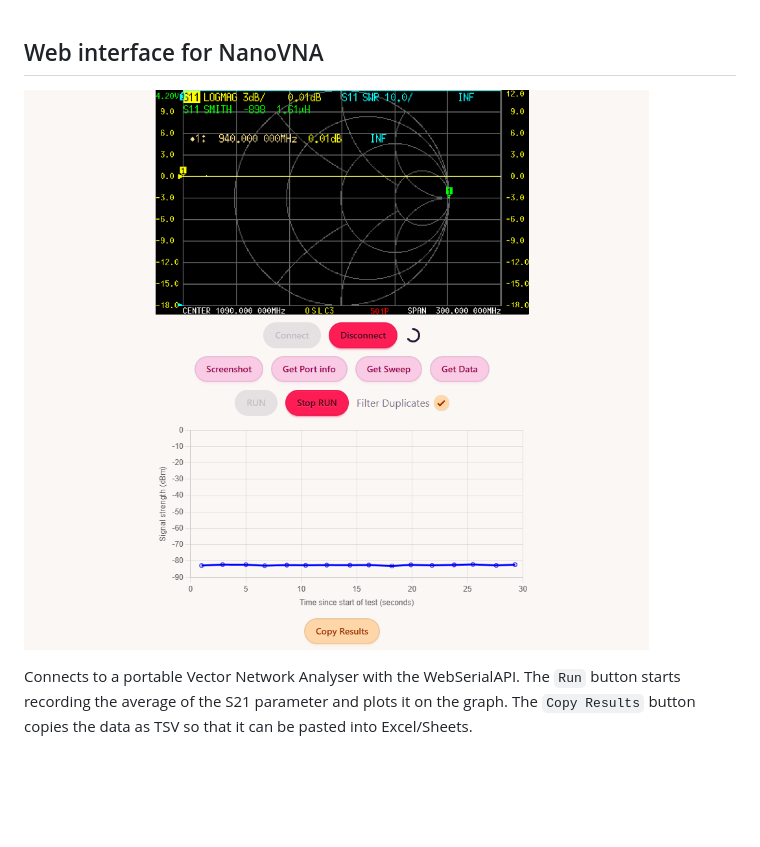
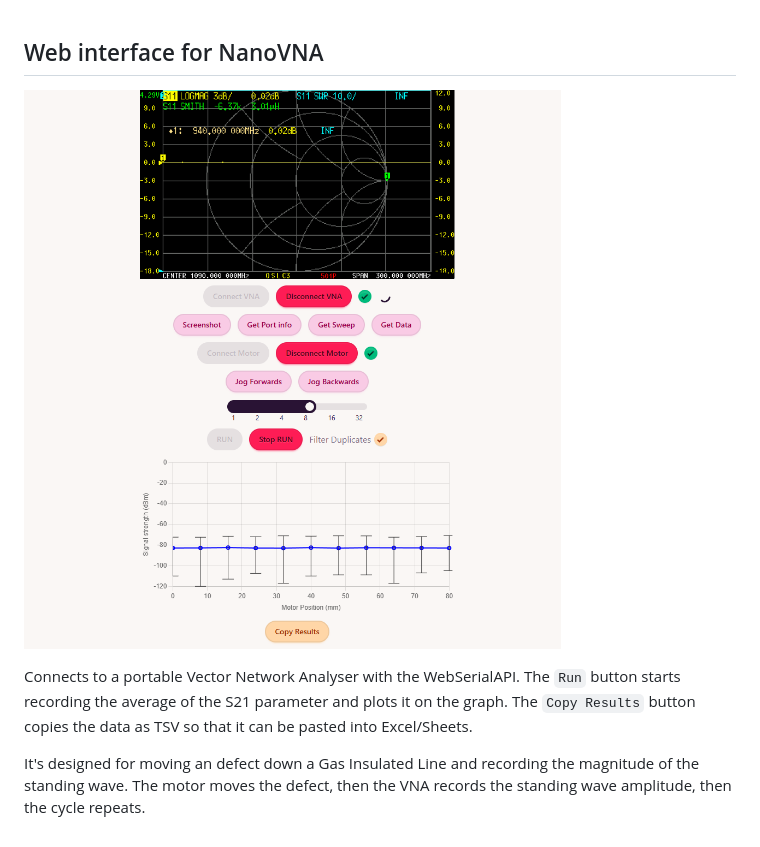
Before and after one commit to artomweb/NanoVNAWeb, a Markdown page: README.md, the part around the change. Rendered like a GitHub page; pictures changed too: screenshot.png; blank space fills up the shorter version.

Commit message:
updated screenshot

```diff
--- a/README.md
+++ b/README.md
@@ -3,3 +3,5 @@
 ![alt text](screenshot.png)
 
 Connects to a portable Vector Network Analyser with the WebSerialAPI. The `Run` button starts recording the average of the S21 parameter and plots it on the graph. The `Copy Results` button copies the data as TSV so that it can be pasted into Excel/Sheets.
+
+It's designed for moving an defect down a Gas Insulated Line and recording the magnitude of the standing wave. The motor moves the defect, then the VNA records the standing wave amplitude, then the cycle repeats.
```
